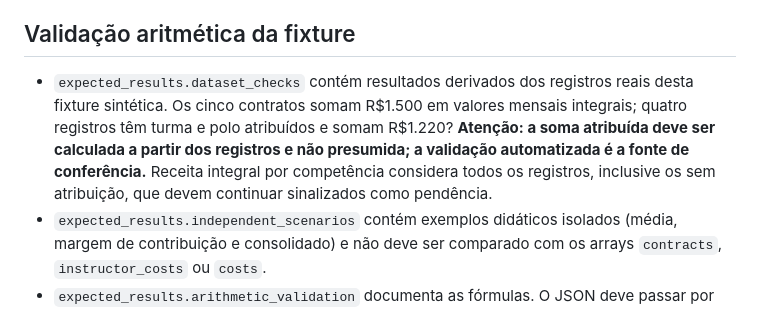
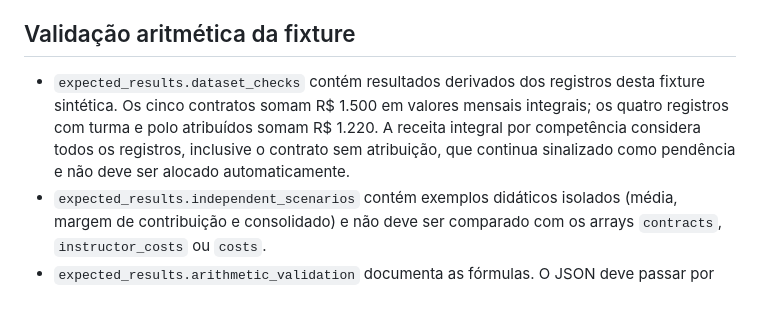
Before and after one commit to coachfelipeluiz-hue/gerar-desempenho-pedagogico-ponto-de-equilibrio, a Markdown page: docs/ETAPA0-ESPECIFICACAO-E-DIVISAO.md, the part around the change. Drawn GitHub-style.

Commit message:
docs: clarify fixture-derived totals

```diff
--- a/docs/ETAPA0-ESPECIFICACAO-E-DIVISAO.md
+++ b/docs/ETAPA0-ESPECIFICACAO-E-DIVISAO.md
@@ -46,7 +46,7 @@ Status: especificação inicial aprovada pelo responsável para orientar impleme
 9. **Cenário aritmético independente (não derivado do dataset principal):** Subsede A: receita R$10.000/custos R$7.000/resultado R$3.000. Subsede B: receita R$8.000/custos R$9.500/resultado -R$1.500. Consolidado: receita R$18.000/custos R$16.500/resultado R$1.500, desde que custos não duplicados.
 
 ## Validação aritmética da fixture
-- `expected_results.dataset_checks` contém resultados derivados dos registros reais desta fixture sintética. Os cinco contratos somam R$1.500 em valores mensais integrais; quatro registros têm turma e polo atribuídos e somam R$1.220? **Atenção: a soma atribuída deve ser calculada a partir dos registros e não presumida; a validação automatizada é a fonte de conferência.** Receita integral por competência considera todos os registros, inclusive os sem atribuição, que devem continuar sinalizados como pendência.
+- `expected_results.dataset_checks` contém resultados derivados dos registros desta fixture sintética. Os cinco contratos somam R$ 1.500 em valores mensais integrais; os quatro registros com turma e polo atribuídos somam R$ 1.220. A receita integral por competência considera todos os registros, inclusive o contrato sem atribuição, que continua sinalizado como pendência e não deve ser alocado automaticamente.
 - `expected_results.independent_scenarios` contém exemplos didáticos isolados (média, margem de contribuição e consolidado) e não deve ser comparado com os arrays `contracts`, `instructor_costs` ou `costs`.
 - `expected_results.arithmetic_validation` documenta as fórmulas. O JSON deve passar por parse e por validação aritmética; isso não substitui testes da aplicação PHP, banco ou navegador.
 
```
